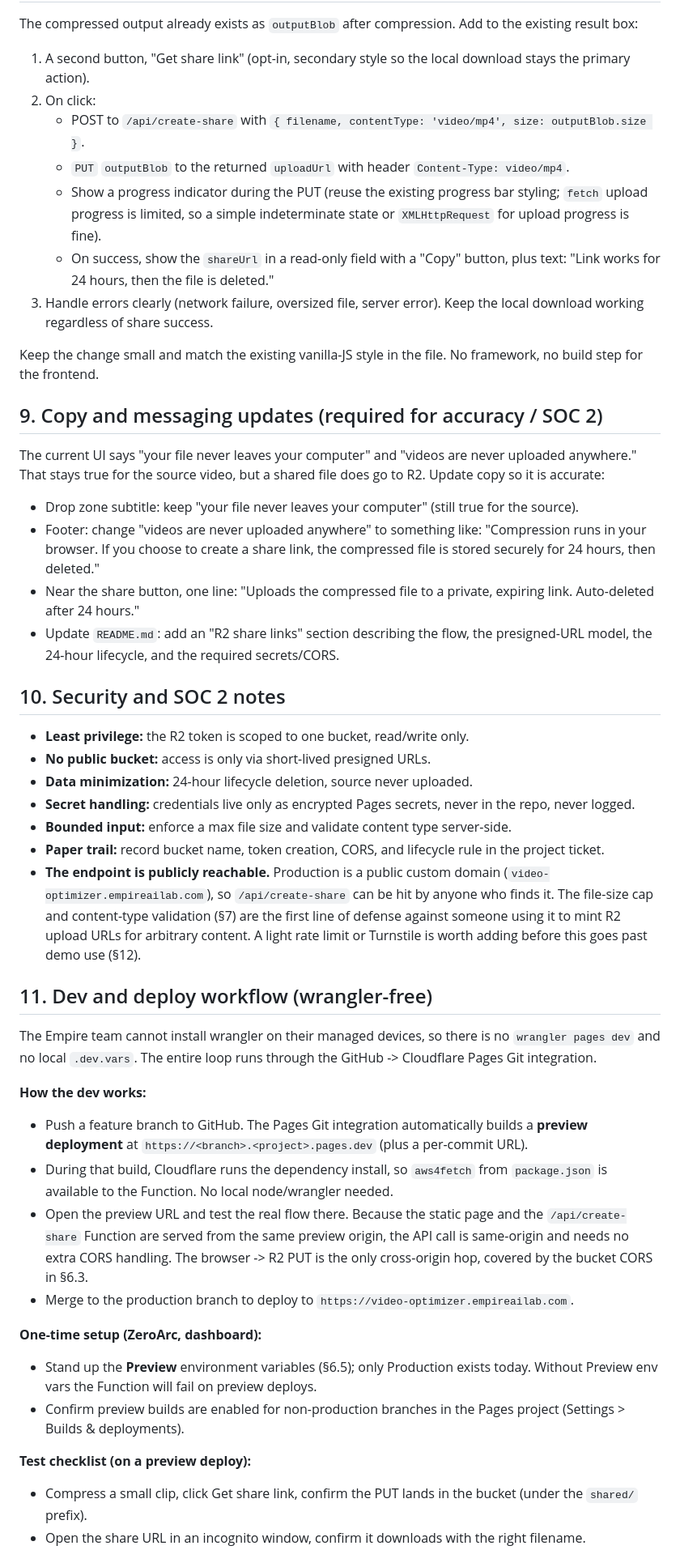
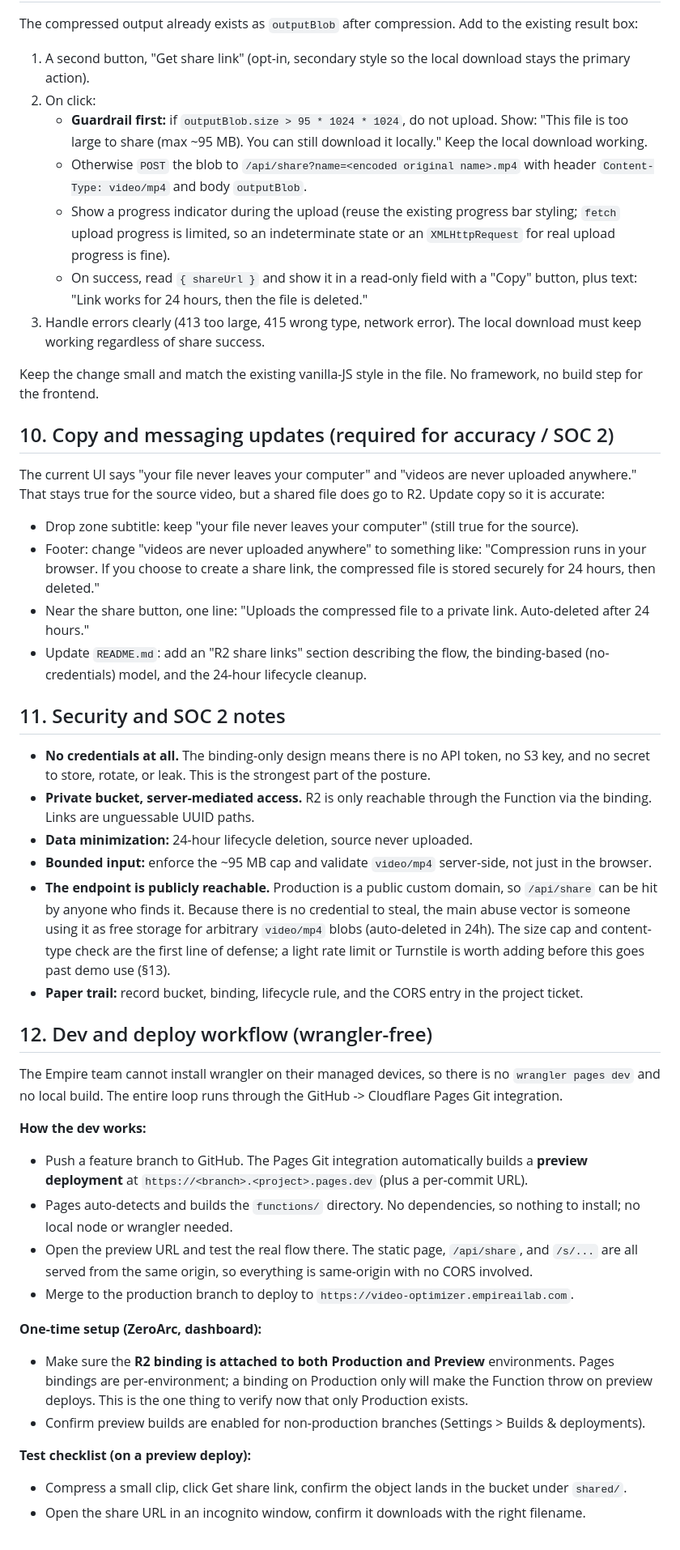
Before and after one commit to KevoEmpireHomes/empire-video-optimizer, a Markdown page: docs/r2-share-links-plan.md, the part around one of its changes. Shown at 81% size. Rendered like a GitHub page.

Commit message:
updated plan to reflect status of ZA work items

```diff
--- a/docs/r2-share-links-plan.md
+++ b/docs/r2-share-links-plan.md
@@ -223,22 +220,23 @@ the existing result box:
 1. A second button, "Get share link" (opt-in, secondary style so the local
    download stays the primary action).
 2. On click:
-   - POST to `/api/create-share` with `{ filename, contentType: 'video/mp4',
-     size: outputBlob.size }`.
-   - `PUT` `outputBlob` to the returned `uploadUrl` with header
-     `Content-Type: video/mp4`.
-   - Show a progress indicator during the PUT (reuse the existing progress bar
-     styling; `fetch` upload progress is limited, so a simple indeterminate
-     state or `XMLHttpRequest` for upload progress is fine).
-   - On success, show the `shareUrl` in a read-only field with a "Copy" button,
-     plus text: "Link works for 24 hours, then the file is deleted."
-3. Handle errors clearly (network failure, oversized file, server error). Keep
-   the local download working regardless of share success.
+   - **Guardrail first:** if `outputBlob.size > 95 * 1024 * 1024`, do not upload.
+     Show: "This file is too large to share (max ~95 MB). You can still download
+     it locally." Keep the local download working.
+   - Otherwise `POST` the blob to `/api/share?name=<encoded original name>.mp4`
+     with header `Content-Type: video/mp4` and body `outputBlob`.
+   - Show a progress indicator during the upload (reuse the existing progress bar
+     styling; `fetch` upload progress is limited, so an indeterminate state or an
+     `XMLHttpRequest` for real upload progress is fine).
+   - On success, read `{ shareUrl }` and show it in a read-only field with a
+     "Copy" button, plus text: "Link works for 24 hours, then the file is deleted."
+3. Handle errors clearly (413 too large, 415 wrong type, network error). The local
+   download must keep working regardless of share success.
 
 Keep the change small and match the existing vanilla-JS style in the file. No
 framework, no build step for the frontend.
 
-## 9. Copy and messaging updates (required for accuracy / SOC 2)
+## 10. Copy and messaging updates (required for accuracy / SOC 2)
 
 The current UI says "your file never leaves your computer" and "videos are never
 uploaded anywhere." That stays true for the source video, but a shared file does
@@ -249,55 +247,58 @@ go to R2. Update copy so it is accurate:
 - Footer: change "videos are never uploaded anywhere" to something like:
   "Compression runs in your browser. If you choose to create a share link, the
   compressed file is stored securely for 24 hours, then deleted."
-- Near the share button, one line: "Uploads the compressed file to a private,
-  expiring link. Auto-deleted after 24 hours."
+- Near the share button, one line: "Uploads the compressed file to a private link.
+  Auto-deleted after 24 hours."
 - Update `README.md`: add an "R2 share links" section describing the flow, the
-  presigned-URL model, the 24-hour lifecycle, and the required secrets/CORS.
+  binding-based (no-credentials) model, and the 24-hour lifecycle cleanup.
 
-## 10. Security and SOC 2 notes
+## 11. Security and SOC 2 notes
 
-- **Least privilege:** the R2 token is scoped to one bucket, read/write only.
-- **No public bucket:** access is only via short-lived presigned URLs.
+- **No credentials at all.** The binding-only design means there is no API token,
+  no S3 key, and no secret to store, rotate, or leak. This is the strongest part
+  of the posture.
+- **Private bucket, server-mediated access.** R2 is only reachable through the
+  Function via the binding. Links are unguessable UUID paths.
 - **Data minimization:** 24-hour lifecycle deletion, source never uploaded.
-- **Secret handling:** credentials live only as encrypted Pages secrets, never
-  in the repo, never logged.
-- **Bounded input:** enforce a max file size and validate content type server-side.
-- **Paper trail:** record bucket name, token creation, CORS, and lifecycle rule
-  in the project ticket.
-- **The endpoint is publicly reachable.** Production is a public custom domain
-  (`video-optimizer.empireailab.com`), so `/api/create-share` can be hit by
-  anyone who finds it. The file-size cap and content-type validation (§7) are the
-  first line of defense against someone using it to mint R2 upload URLs for
-  arbitrary content. A light rate limit or Turnstile is worth adding before this
-  goes past demo use (§12).
+- **Bounded input:** enforce the ~95 MB cap and validate `video/mp4` server-side,
+  not just in the browser.
+- **The endpoint is publicly reachable.** Production is a public custom domain, so
+  `/api/share` can be hit by anyone who finds it. Because there is no credential to
+  steal, the main abuse vector is someone using it as free storage for arbitrary
+  `video/mp4` blobs (auto-deleted in 24h). The size cap and content-type check are
+  the first line of defense; a light rate limit or Turnstile is worth adding before
+  this goes past demo use (§13).
+- **Paper trail:** record bucket, binding, lifecycle rule, and the CORS entry in
+  the project ticket.
 
-## 11. Dev and deploy workflow (wrangler-free)
+## 12. Dev and deploy workflow (wrangler-free)
 
 The Empire team cannot install wrangler on their managed devices, so there is no
-`wrangler pages dev` and no local `.dev.vars`. The entire loop runs through the
+`wrangler pages dev` and no local build. The entire loop runs through the
 GitHub -> Cloudflare Pages Git integration.
 
 **How the dev works:**
 - Push a feature branch to GitHub. The Pages Git integration automatically builds
   a **preview deployment** at `https://<branch>.<project>.pages.dev` (plus a
   per-commit URL).
-- During that build, Cloudflare runs the dependency install, so `aws4fetch` from
-  `package.json` is available to the Function. No local node/wrangler needed.
-- Open the preview URL and test the real flow there. Because the static page and
-  the `/api/create-share` Function are served from the same preview origin, the
-  API call is same-origin and needs no extra CORS handling. The browser -> R2 PUT
-  is the only cross-origin hop, covered by the bucket CORS in §6.3.
+- Pages auto-detects and builds the `functions/` directory. No dependencies, so
+  nothing to install; no local node or wrangler needed.
+- Open the preview URL and test the real flow there. The static page, `/api/share`,
+  and `/s/...` are all served from the same origin, so everything is same-origin
+  with no CORS involved.
 - Merge to the production branch to deploy to
   `https://video-optimizer.empireailab.com`.
 
 **One-time setup (ZeroArc, dashboard):**
-- Stand up the **Preview** environment variables (§6.5); only Production exists
-  today. Without Preview env vars the Function will fail on preview deploys.
-- Confirm preview builds are enabled for non-production branches in the Pages
-  project (Settings > Builds & deployments).
+- Make sure the **R2 binding is attached to both Production and Preview**
+  environments. Pages bindings are per-environment; a binding on Production only
+  will make the Function throw on preview deploys. This is the one thing to verify
+  now that only Production exists.
+- Confirm preview builds are enabled for non-production branches (Settings >
+  Builds & deployments).
 
 **Test checklist (on a preview deploy):**
-- Compress a small clip, click Get share link, confirm the PUT lands in the
-  bucket (under the `shared/` prefix).
+- Compress a small clip, click Get share link, confirm the object lands in the
+  bucket under `shared/`.
 - Open the share URL in an incognito window, confirm it downloads with the right
   filename.
```
Also changed, not shown: other parts of docs/r2-share-links-plan.md (+165 -165 lines).
